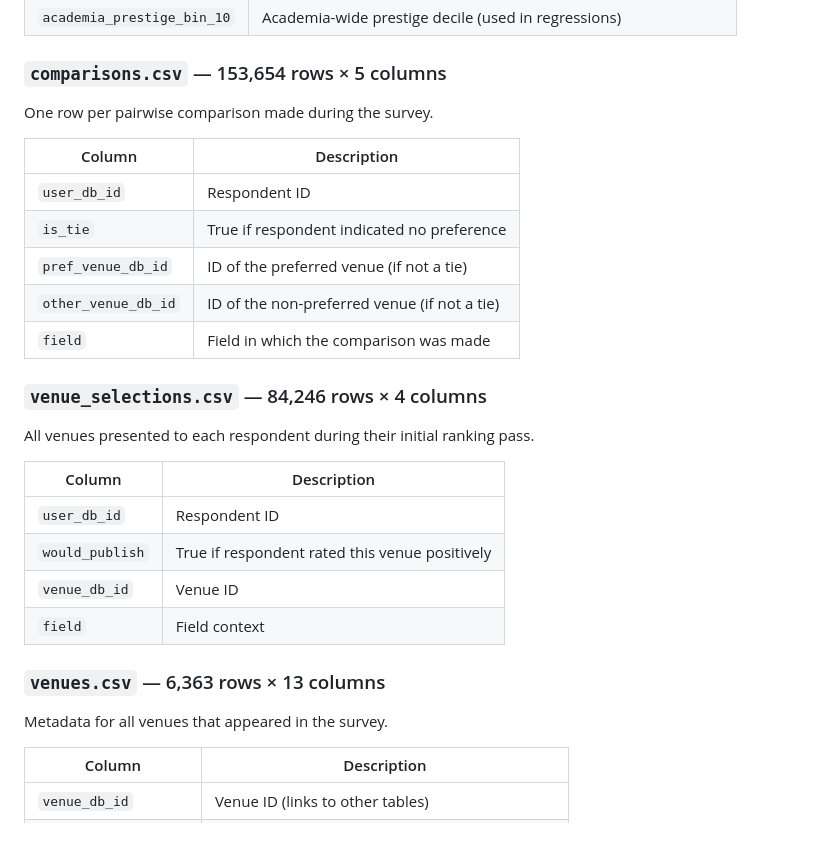
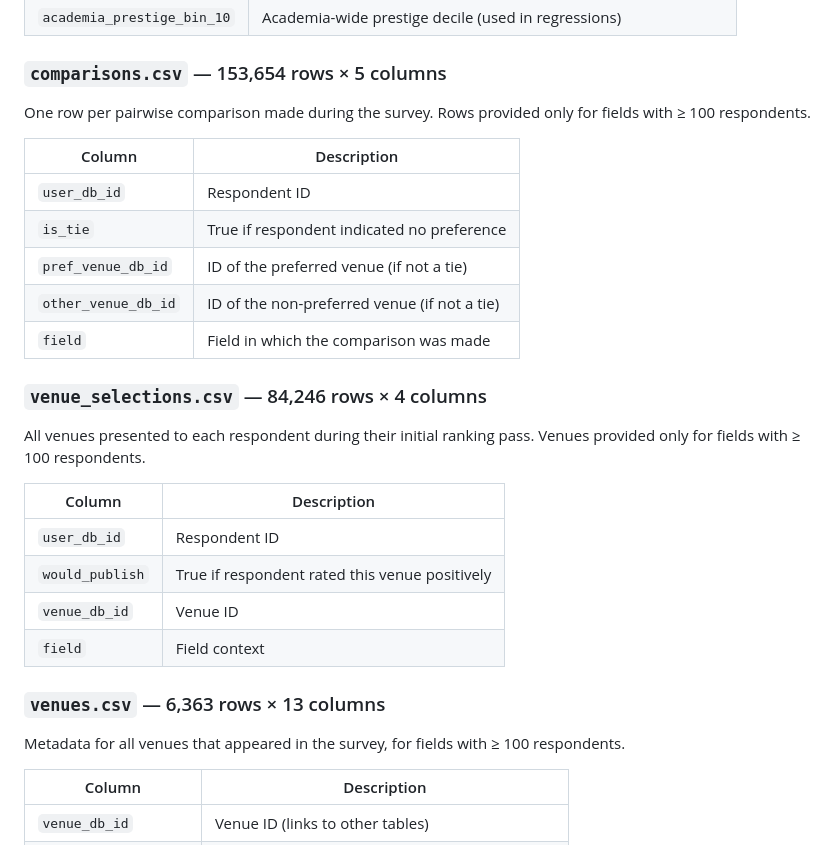
Before and after one commit to LarremoreLab/academic-publication-preferences, a Markdown page: README.md, the part around the change. Rendered like a GitHub page.

Commit message:
update to README to note restriction on public data to fields with 100+ respondents

```diff
--- a/README.md
+++ b/README.md
@@ -91,7 +91,7 @@ One row per survey respondent (US tenure-track faculty, fields with ≥ 100 part
 | `academia_prestige_bin_10` | Academia-wide prestige decile (used in regressions) |
 
 ### `comparisons.csv` — 153,654 rows × 5 columns
-One row per pairwise comparison made during the survey.
+One row per pairwise comparison made during the survey. Rows provided only for fields with ≥ 100 respondents.
 
 | Column | Description |
 |--------|-------------|
@@ -102,7 +102,7 @@ One row per pairwise comparison made during the survey.
 | `field` | Field in which the comparison was made |
 
 ### `venue_selections.csv` — 84,246 rows × 4 columns
-All venues presented to each respondent during their initial ranking pass.
+All venues presented to each respondent during their initial ranking pass. Venues provided only for fields with ≥ 100 respondents.
 
 | Column | Description |
 |--------|-------------|
@@ -112,7 +112,7 @@ All venues presented to each respondent during their initial ranking pass.
 | `field` | Field context |
 
 ### `venues.csv` — 6,363 rows × 13 columns
-Metadata for all venues that appeared in the survey.
+Metadata for all venues that appeared in the survey, for fields with ≥ 100 respondents.
 
 | Column | Description |
 |--------|-------------|
```
